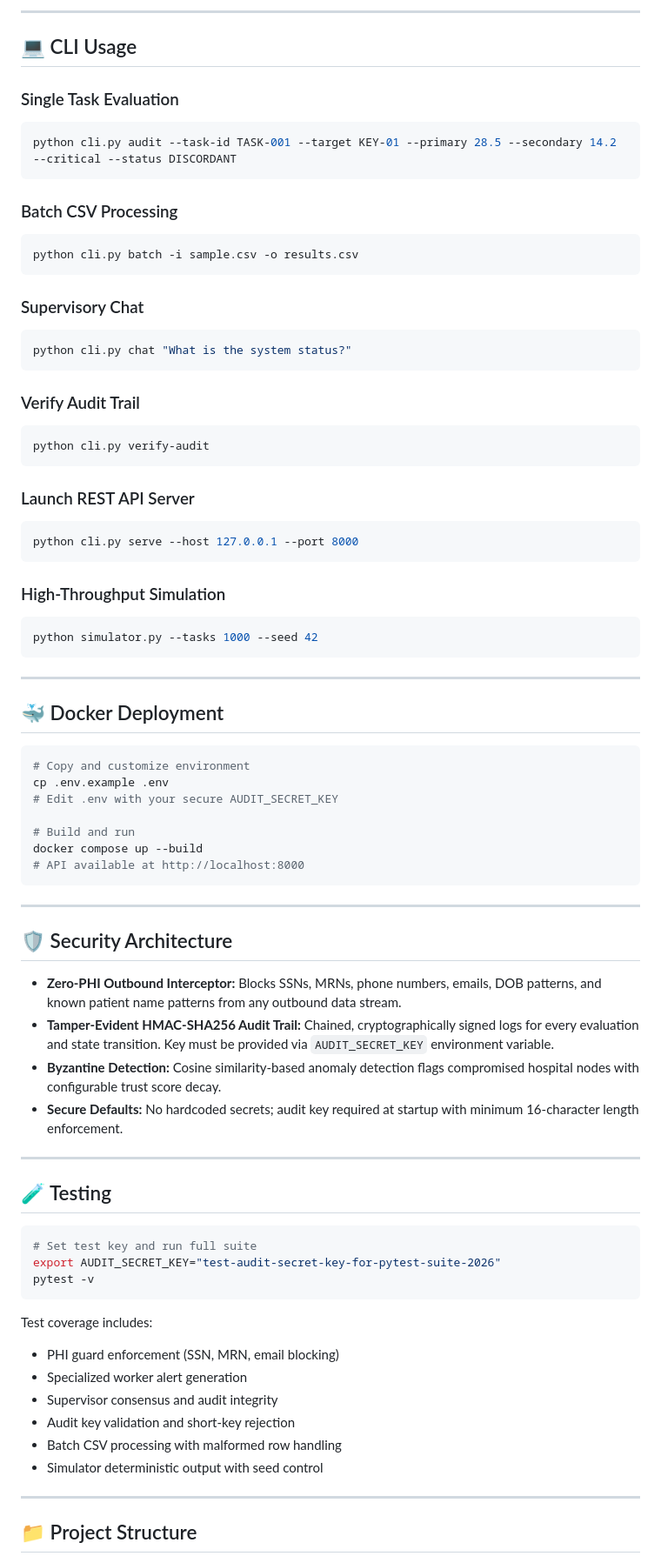
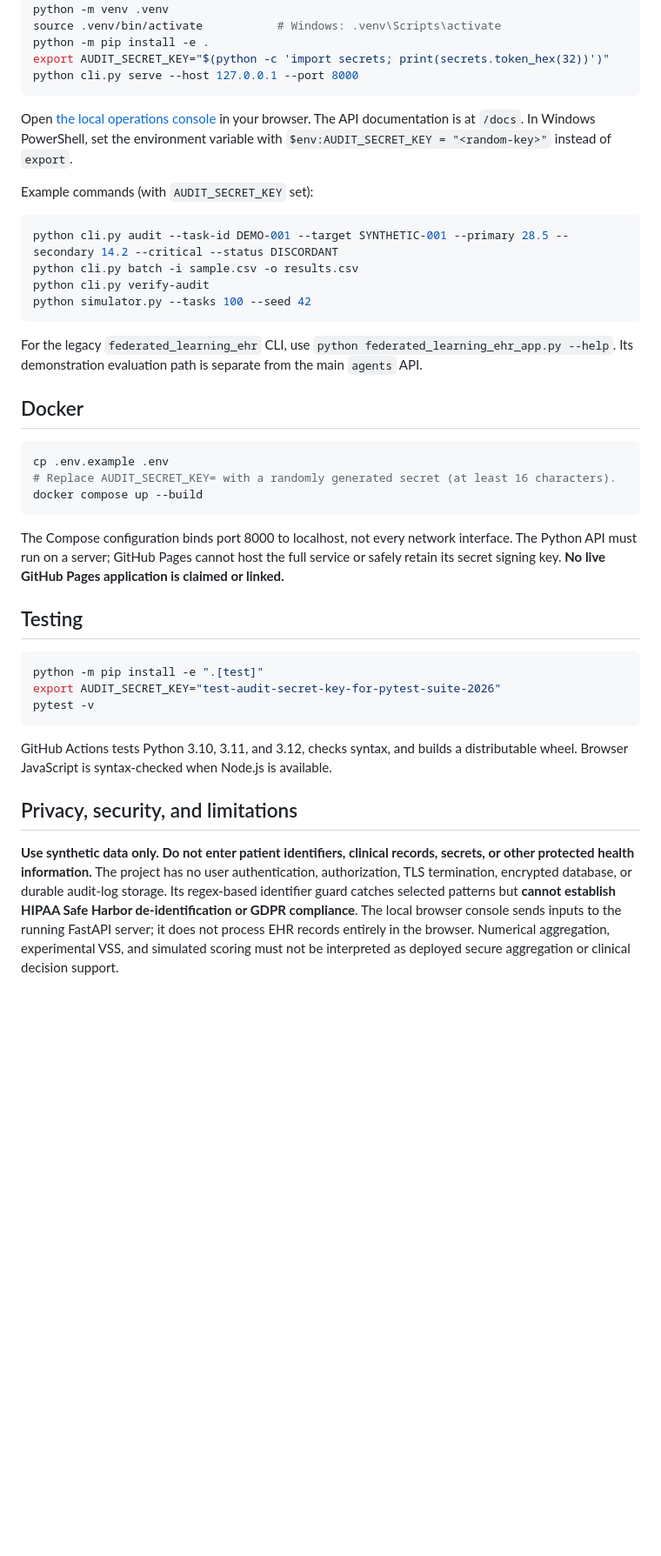
Before and after one commit to abusuraihsakhri/federated-learning-flamby-ehr, a Markdown page: README.md, the part around one of its changes. Shown at 87% size. Drawn GitHub-style; blank space fills up the shorter version.

Commit message:
Document verified prototype scope, local usage, and security limitations

````diff
--- a/README.md
+++ b/README.md
@@ -64,79 +25,44 @@ python -c "import secrets; print(secrets.token_hex(32))"
----
-
-## 💻 CLI Usage
-
-### Single Task Evaluation
-```bash
-python cli.py audit --task-id TASK-001 --target KEY-01 --primary 28.5 --secondary 14.2 --critical --status DISCORDANT
-```
-
-### Batch CSV Processing
-```bash
-python cli.py batch -i sample.csv -o results.csv
-```
-
-### Supervisory Chat
-```bash
-python cli.py chat "What is the system status?"
-```
-
-### Verify Audit Trail
-```bash
-python cli.py verify-audit
-```
-
-### Launch REST API Server
-```bash
+python -m venv .venv
+source .venv/bin/activate           # Windows: .venv\Scripts\activate
+python -m pip install -e .
+export AUDIT_SECRET_KEY="$(python -c 'import secrets; print(secrets.token_hex(32))')"
 python cli.py serve --host 127.0.0.1 --port 8000
 ```
 
-### High-Throughput Simulation
+Open [the local operations console](http://127.0.0.1:8000/) in your browser. The API documentation is at `/docs`. In Windows PowerShell, set the environment variable with `$env:AUDIT_SECRET_KEY = "<random-key>"` instead of `export`.
+
+Example commands (with `AUDIT_SECRET_KEY` set):
+
 ```bash
-python simulator.py --tasks 1000 --seed 42
+python cli.py audit --task-id DEMO-001 --target SYNTHETIC-001 --primary 28.5 --secondary 14.2 --critical --status DISCORDANT
+python cli.py batch -i sample.csv -o results.csv
+python cli.py verify-audit
+python simulator.py --tasks 100 --seed 42
 ```
 
----
+For the legacy `federated_learning_ehr` CLI, use `python federated_learning_ehr_app.py --help`. Its demonstration evaluation path is separate from the main `agents` API.
 
-## 🐳 Docker Deployment
+## Docker
 
 ```bash
-# Copy and customize environment
 cp .env.example .env
-# Edit .env with your secure AUDIT_SECRET_KEY
-
-# Build and run
+# Replace AUDIT_SECRET_KEY= with a randomly generated secret (at least 16 characters).
 docker compose up --build
-# API available at http://localhost:8000
 ```
 
----
+The Compose configuration binds port 8000 to localhost, not every network interface. The Python API must run on a server; GitHub Pages cannot host the full service or safely retain its secret signing key. **No live GitHub Pages application is claimed or linked.**
 
-## 🛡️ Security Architecture
-
-* **Zero-PHI Outbound Interceptor:** Blocks SSNs, MRNs, phone numbers, emails, DOB patterns, and known patient name patterns from any outbound data stream.
-* **Tamper-Evident HMAC-SHA256 Audit Trail:** Chained, cryptographically signed logs for every evaluation and state transition. Key must be provided via `AUDIT_SECRET_KEY` environment variable.
-* **Byzantine Detection:** Cosine similarity-based anomaly detection flags compromised hospital nodes with configurable trust score decay.
-* **Secure Defaults:** No hardcoded secrets; audit key required at startup with minimum 16-character length enforcement.
-
----
-
-## 🧪 Testing
+## Testing
 
 ```bash
-# Set test key and run full suite
+python -m pip install -e ".[test]"
 export AUDIT_SECRET_KEY="test-audit-secret-key-for-pytest-suite-2026"
 pytest -v
 ```
 
-Test coverage includes:
-- PHI guard enforcement (SSN, MRN, email blocking)
-- Specialized worker alert generation
-- Supervisor consensus and audit integrity
-- Audit key validation and short-key rejection
-- Batch CSV processing with malformed row handling
-- Simulator deterministic output with seed control
+GitHub Actions tests Python 3.10, 3.11, and 3.12, checks syntax, and builds a distributable wheel. Browser JavaScript is syntax-checked when Node.js is available.
 
----
+## Privacy, security, and limitations
 
-## 📁 Project Structure
+**Use synthetic data only. Do not enter patient identifiers, clinical records, secrets, or other protected health information.** The project has no user authentication, authorization, TLS termination, encrypted database, or durable audit-log storage. Its regex-based identifier guard catches selected patterns but **cannot establish HIPAA Safe Harbor de-identification or GDPR compliance**. The local browser console sends inputs to the running FastAPI server; it does not process EHR records entirely in the browser. Numerical aggregation, experimental VSS, and simulated scoring must not be interpreted as deployed secure aggregation or clinical decision support.
 
````
Also changed, not shown: other parts of README.md (+24 -80 lines).
